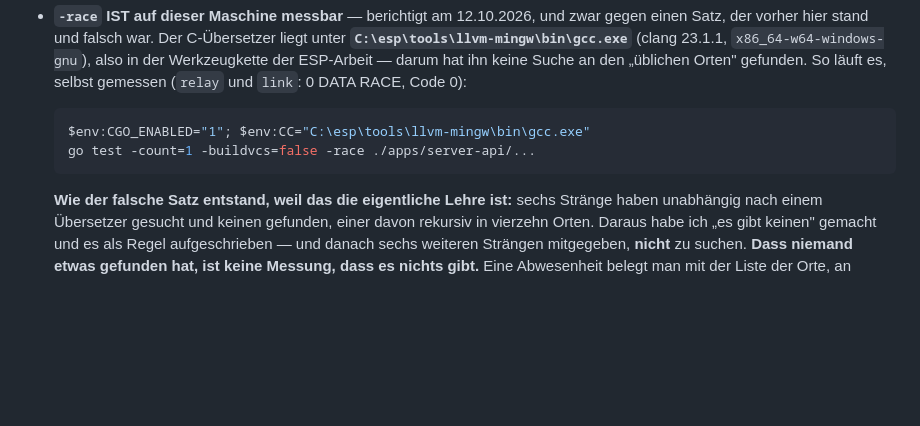
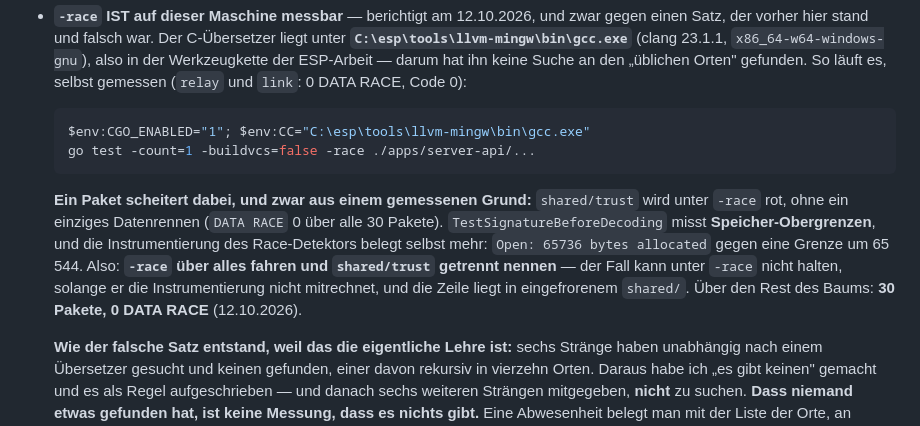
Before and after one commit to sorglos-it/nextgencloud, a Markdown page: docs/STAND.md, the part around the change. Rendered like a GitHub page; blank space fills up the shorter version.

Commit message:
Record the one package that cannot pass under -race
First full race run of this repo, now that the compiler is found: 30
packages, 0 DATA RACE, and shared/trust red for a measured reason.
TestSignatureBeforeDecoding checks allocation ceilings and the race
detector's own instrumentation allocates more — 65736 bytes against a
limit around 65544. The case cannot hold under -race until it accounts
for that, and the line is in frozen shared/.

Co-Authored-By: Claude Opus 5 <noreply@anthropic.com>

````diff
--- a/docs/STAND.md
+++ b/docs/STAND.md
@@ -245,6 +245,14 @@ Alle weiteren Entscheidungen stehen im Entwurf, Kapitel 6.
   go test -count=1 -buildvcs=false -race ./apps/server-api/...
   ```
 
+  **Ein Paket scheitert dabei, und zwar aus einem gemessenen Grund:** `shared/trust` wird unter
+  `-race` rot, ohne ein einziges Datenrennen (`DATA RACE` 0 über alle 30 Pakete).
+  `TestSignatureBeforeDecoding` misst **Speicher-Obergrenzen**, und die Instrumentierung des
+  Race-Detektors belegt selbst mehr: `Open: 65736 bytes allocated` gegen eine Grenze um 65 544.
+  Also: **`-race` über alles fahren und `shared/trust` getrennt nennen** — der Fall kann unter
+  `-race` nicht halten, solange er die Instrumentierung nicht mitrechnet, und die Zeile liegt in
+  eingefrorenem `shared/`. Über den Rest des Baums: **30 Pakete, 0 DATA RACE** (12.10.2026).
+
   **Wie der falsche Satz entstand, weil das die eigentliche Lehre ist:** sechs Stränge haben
   unabhängig nach einem Übersetzer gesucht und keinen gefunden, einer davon rekursiv in vierzehn
   Orten. Daraus habe ich „es gibt keinen" gemacht und es als Regel aufgeschrieben — und danach
````
